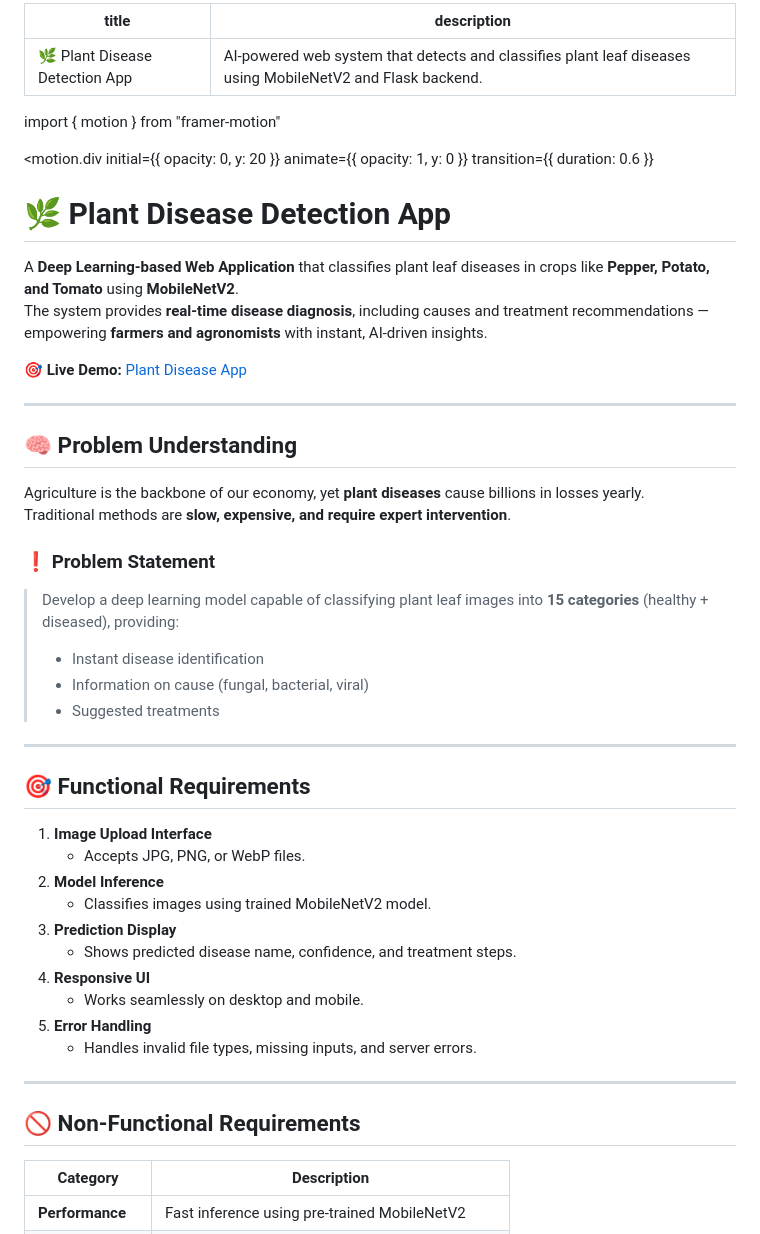
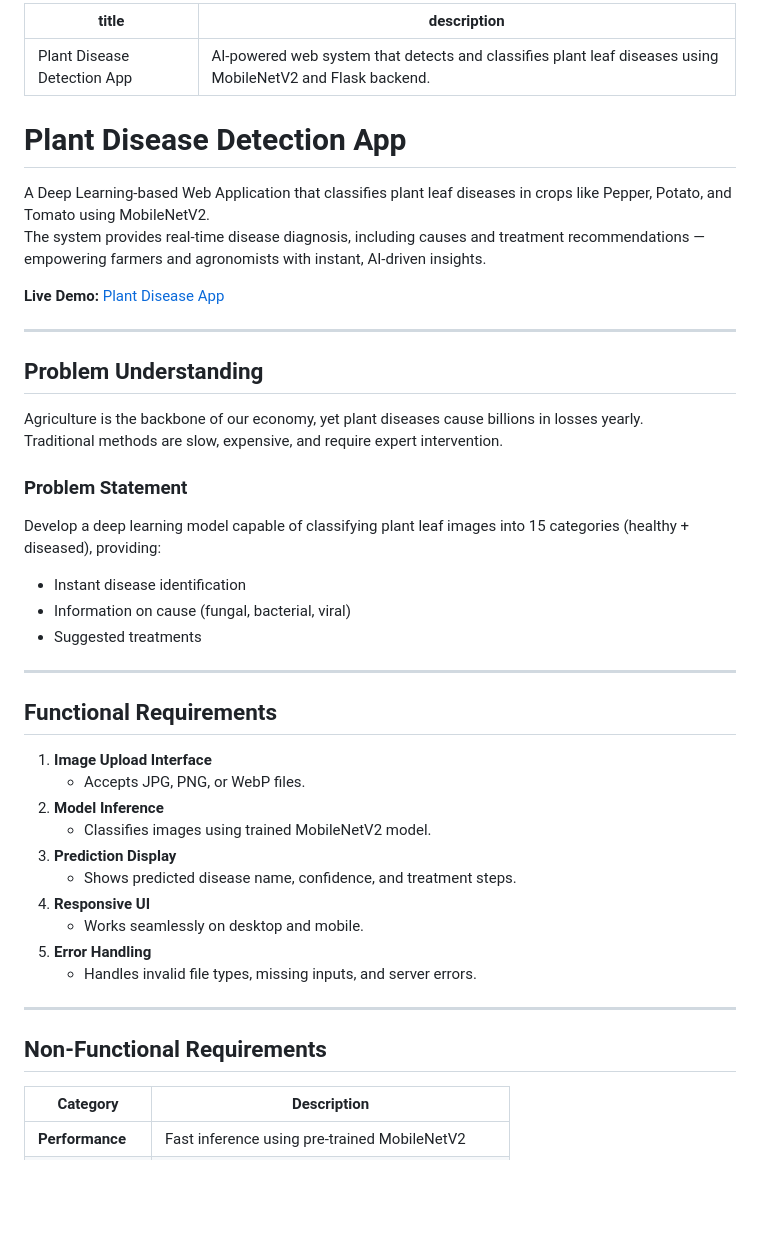
Before and after one commit to chandini1727/plant_disease_app, a Markdown page: README.md, the part around one of its changes. GitHub-like rendering; blank space fills up the shorter version.

Commit message:
Refactor README for clarity and structure
Updated the README to enhance clarity and organization, including a new title format and improved content structure.

```diff
--- a/README.md
+++ b/README.md
@@ -1,40 +1,32 @@
 ---
-title: "🌿 Plant Disease Detection App"
+title: "Plant Disease Detection App"
 description: "AI-powered web system that detects and classifies plant leaf diseases using MobileNetV2 and Flask backend."
 ---
 
-import { motion } from "framer-motion"
+# Plant Disease Detection App
 
-<motion.div
-  initial={{ opacity: 0, y: 20 }}
-  animate={{ opacity: 1, y: 0 }}
-  transition={{ duration: 0.6 }}
->
+A Deep Learning-based Web Application that classifies plant leaf diseases in crops like Pepper, Potato, and Tomato using MobileNetV2.
+The system provides real-time disease diagnosis, including causes and treatment recommendations — empowering farmers and agronomists with instant, AI-driven insights.
 
-# 🌿 Plant Disease Detection App
-
-A **Deep Learning-based Web Application** that classifies plant leaf diseases in crops like **Pepper, Potato, and Tomato** using **MobileNetV2**.
-The system provides **real-time disease diagnosis**, including causes and treatment recommendations — empowering **farmers and agronomists** with instant, AI-driven insights.
-
-🎯 **Live Demo:** [Plant Disease App](https://plant-disease-app-hvgs.onrender.com)
+**Live Demo:** [Plant Disease App](https://plant-disease-app-hvgs.onrender.com)
 
 ---
 
-## 🧠 Problem Understanding
+## Problem Understanding
 
-Agriculture is the backbone of our economy, yet **plant diseases** cause billions in losses yearly.
-Traditional methods are **slow, expensive, and require expert intervention**.
+Agriculture is the backbone of our economy, yet plant diseases cause billions in losses yearly.
+Traditional methods are slow, expensive, and require expert intervention.
 
-### ❗ Problem Statement
+### Problem Statement
 
-> Develop a deep learning model capable of classifying plant leaf images into **15 categories** (healthy + diseased), providing:
-> - Instant disease identification
-> - Information on cause (fungal, bacterial, viral)
-> - Suggested treatments
+Develop a deep learning model capable of classifying plant leaf images into 15 categories (healthy + diseased), providing:
+- Instant disease identification
+- Information on cause (fungal, bacterial, viral)
+- Suggested treatments
 
 ---
 
-## 🎯 Functional Requirements
+## Functional Requirements
 
 1. **Image Upload Interface**
    - Accepts JPG, PNG, or WebP files.
@@ -49,7 +41,7 @@ Traditional methods are **slow, expensive, and require expert intervention**.
 
 ---
 
-## 🚫 Non-Functional Requirements
+## Non-Functional Requirements
 
 | Category | Description |
 |-----------|--------------|
```
Also changed, not shown: other parts of README.md (+2 -18 lines).
